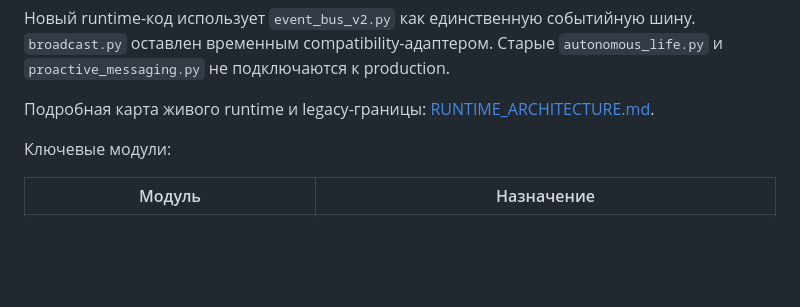
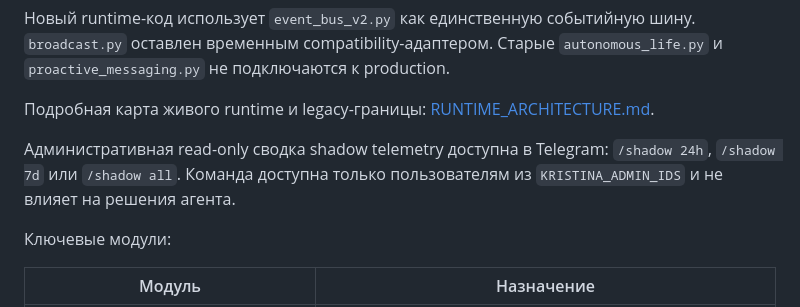
Before and after one commit to donjonson-hash/kristina-revolutionary, a Markdown page: README.md, the part around the change. GitHub-like rendering; blank space fills up the shorter version.

Commit message:
docs: add shadow telemetry report command

```diff
--- a/README.md
+++ b/README.md
@@ -37,6 +37,10 @@ Telegram
 
 Подробная карта живого runtime и legacy-границы:
 [RUNTIME_ARCHITECTURE.md](RUNTIME_ARCHITECTURE.md).
+
+Административная read-only сводка shadow telemetry доступна в Telegram:
+`/shadow 24h`, `/shadow 7d` или `/shadow all`. Команда доступна только
+пользователям из `KRISTINA_ADMIN_IDS` и не влияет на решения агента.
 
 Ключевые модули:
 
```
